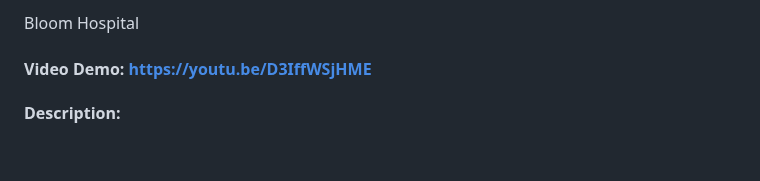
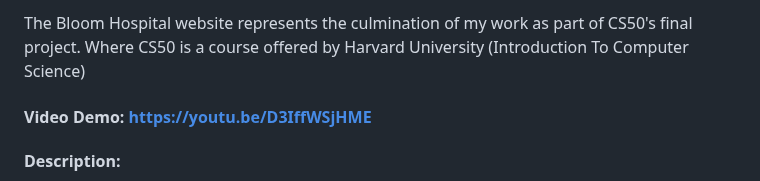
Before and after one commit to Ali-Zein12/Bloom-Hospital, a Markdown page: README.md, the part around the change. Drawn GitHub-style; blank space fills up the shorter version.

```diff
--- a/README.md
+++ b/README.md
@@ -1,4 +1,4 @@
-Bloom Hospital
+The Bloom Hospital website represents the culmination of my work as part of CS50's final project. Where CS50 is a course offered by Harvard University (Introduction To Computer Science)
 #### Video Demo:  <https://youtu.be/D3IffWSjHME>
 #### Description:
 To register a member you just click on register and fill in the details and then click register
```
